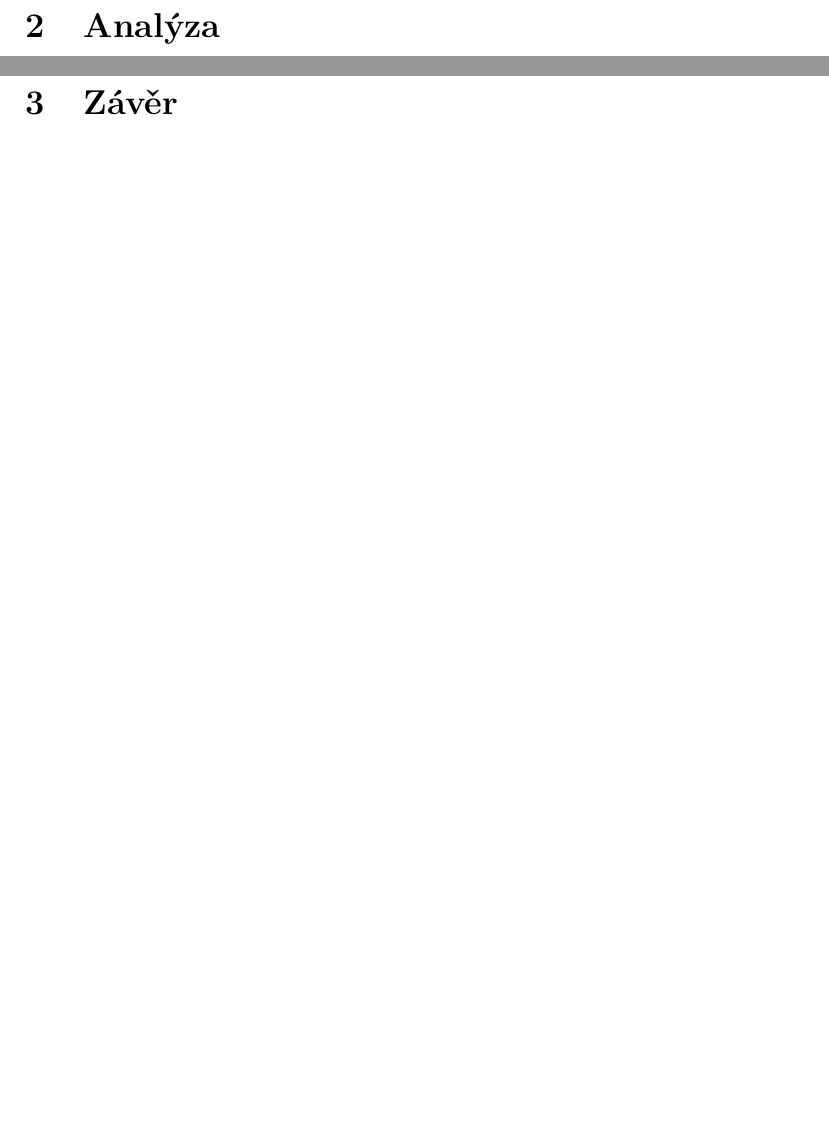
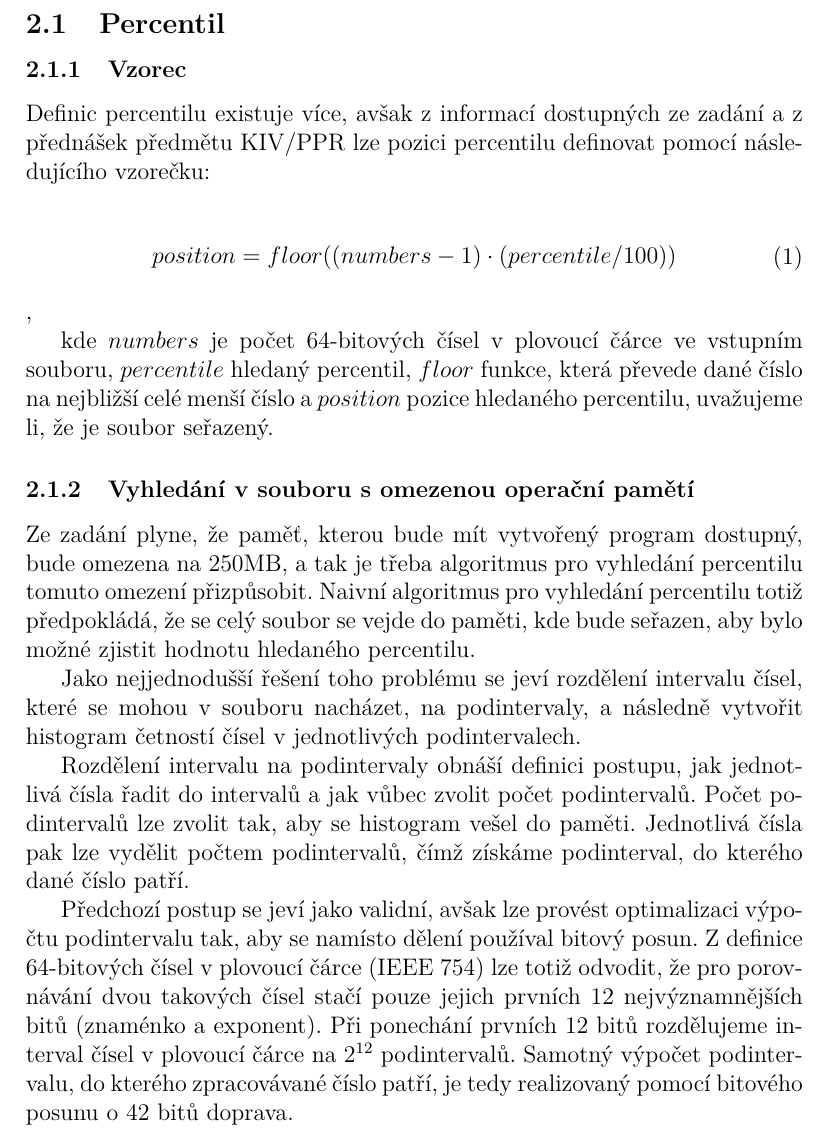
Before and after one commit to topnax/kiv-ppr, a LaTeX document (doc/doc.tex): two parts of pages 4 and 5 of 5 before the commit and part of page 4 of 5 after it, the two joined at a grey line, cut at the place of the change, the shorter picture padded with empty space. Compiled offline with pdfLaTeX.

Commit message:
Analysis section progress

```diff
--- a/doc/doc.tex
+++ b/doc/doc.tex
@@ -138,6 +138,33 @@ Testovaný soubor bude velký několik GB, ale paměť bude omezená na 250 MB.
 
 \section{Analýza}
 
+\subsection{Percentil}
+
+\subsubsection{Vzorec}
+Definic percentilu existuje více, avšak z informací dostupných ze zadání a z přednášek předmětu KIV/PPR lze pozici percentilu definovat pomocí následujícího vzorečku:
+
+\begin{equation}
+    \begin{split}
+    & position = floor((numbers - 1) \cdot (percentile / 100)) \\
+    \end{split}
+\end{equation},
+
+kde $numbers$ je počet 64-bitových čísel v plovoucí čárce ve vstupním souboru, $percentile$ hledaný percentil, $floor$ funkce, která převede dané číslo na nejbližší celé menší číslo a $position$ pozice hledaného percentilu, uvažujeme li, že je soubor seřazený.
+
+\subsubsection{Vyhledání v souboru s omezenou operační pamětí}
+Ze zadání plyne, že paměť, kterou bude mít vytvořený program dostupný, bude omezena na 250MB, a tak je třeba algoritmus pro vyhledání percentilu tomuto omezení přizpůsobit.
+Naivní algoritmus pro vyhledání percentilu totiž předpokládá, že se celý soubor se vejde do paměti, kde bude seřazen, aby bylo možné zjistit hodnotu hledaného percentilu.
+
+Jako nejjednodušší řešení toho problému se jeví rozdělení intervalu čísel, které se mohou v souboru nacházet, na podintervaly, a následně vytvořit histogram četností čísel v jednotlivých podintervalech.
+
+Rozdělení intervalu na podintervaly obnáší definici postupu, jak jednotlivá čísla řadit do intervalů a jak vůbec zvolit počet podintervalů.
+Počet podintervalů lze zvolit tak, aby se histogram vešel do paměti. Jednotlivá čísla pak lze vydělit počtem podintervalů, čímž získáme podinterval, do kterého dané číslo patří.
+
+Předchozí postup se jeví jako validní, avšak lze provést optimalizaci výpočtu podintervalu tak, aby se namísto dělení používal bitový posun.
+Z definice 64-bitových čísel v plovoucí čárce (IEEE 754) lze totiž odvodit, že pro porovnávání dvou takových čísel stačí pouze jejich prvních 12 nejvýznamnějších bitů (znaménko a exponent).
+Při ponechání prvních 12 bitů rozdělujeme interval čísel v plovoucí čárce na $2^{12}$ podintervalů.
+Samotný výpočet podintervalu, do kterého zpracovávané číslo patří, je tedy realizovaný pomocí bitového posunu o 42 bitů doprava.
+
 \section{Závěr}
 
 \end{document}
```
Also changed, not shown: doc/doc.pdf (added).
